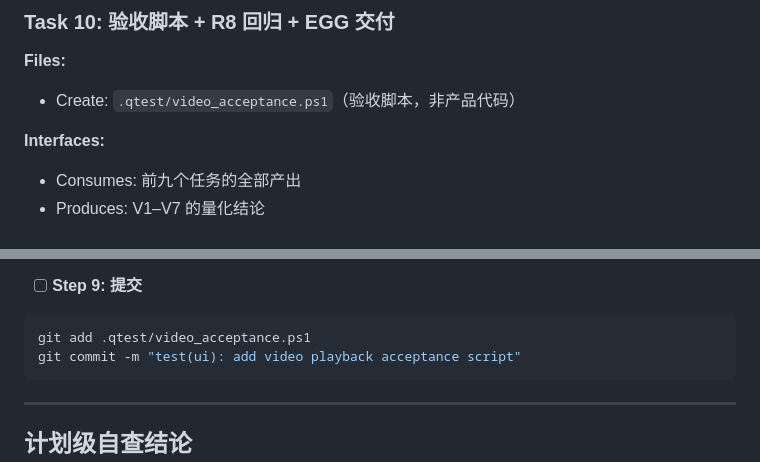
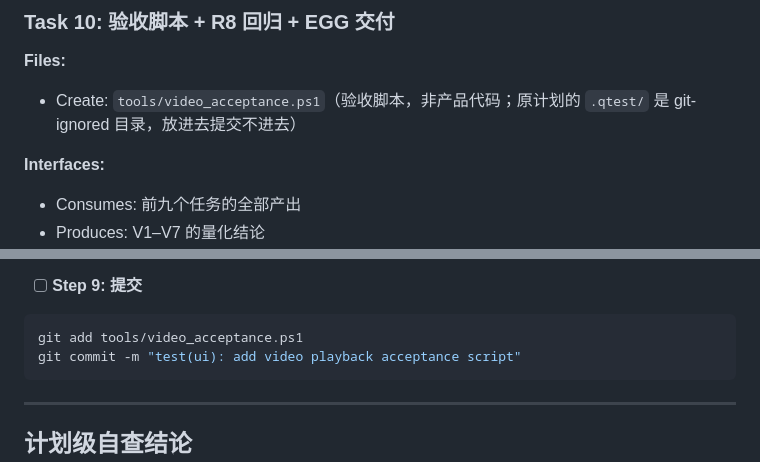
Before and after one commit to zdy010/chinese-online-radio, a Markdown page: doc/plans/2026-11-02-video-playback-kernel-ab-plan.md, 2 parts joined by grey strips. Rendered like a GitHub page.

Commit message:
docs(video): point the acceptance script path at tools/ where it actually landed

````diff
--- a/doc/plans/2026-11-02-video-playback-kernel-ab-plan.md
+++ b/doc/plans/2026-11-02-video-playback-kernel-ab-plan.md
@@ -952,7 +952,7 @@ git commit -m "feat(ui): show video picture on the station player"
 ### Task 10: 验收脚本 + R8 回归 + EGG 交付
 
 **Files:**
-- Create: `.qtest/video_acceptance.ps1`（验收脚本，非产品代码）
+- Create: `tools/video_acceptance.ps1`（验收脚本，非产品代码；原计划的 `.qtest/` 是 git-ignored 目录，放进去提交不进去）
 
 **Interfaces:**
 - Consumes: 前九个任务的全部产出
@@ -1012,7 +1012,7 @@ Run: `.\gradlew.bat :app:assembleRelease`
 - [ ] **Step 9: 提交**
 
 ```bash
-git add .qtest/video_acceptance.ps1
+git add tools/video_acceptance.ps1
 git commit -m "test(ui): add video playback acceptance script"
 ```
 
````
